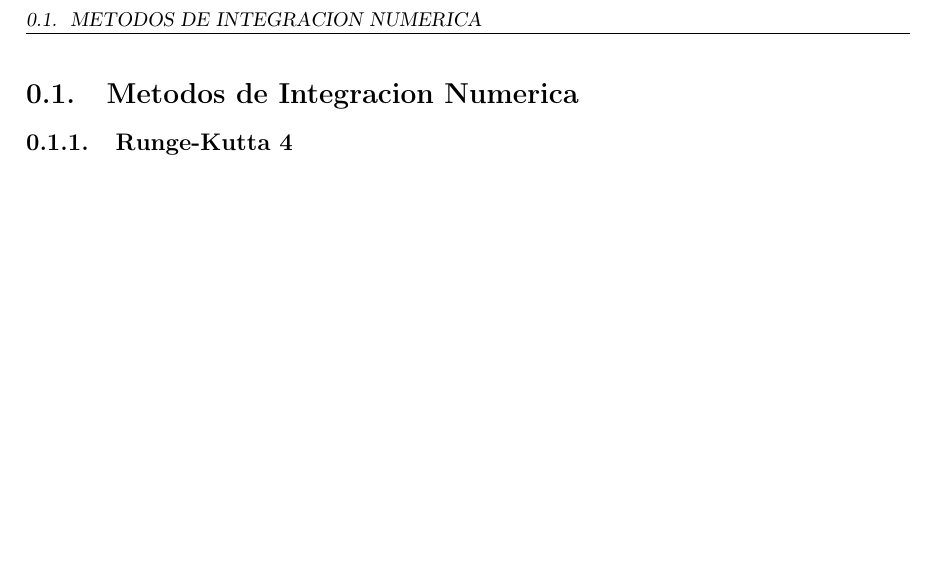
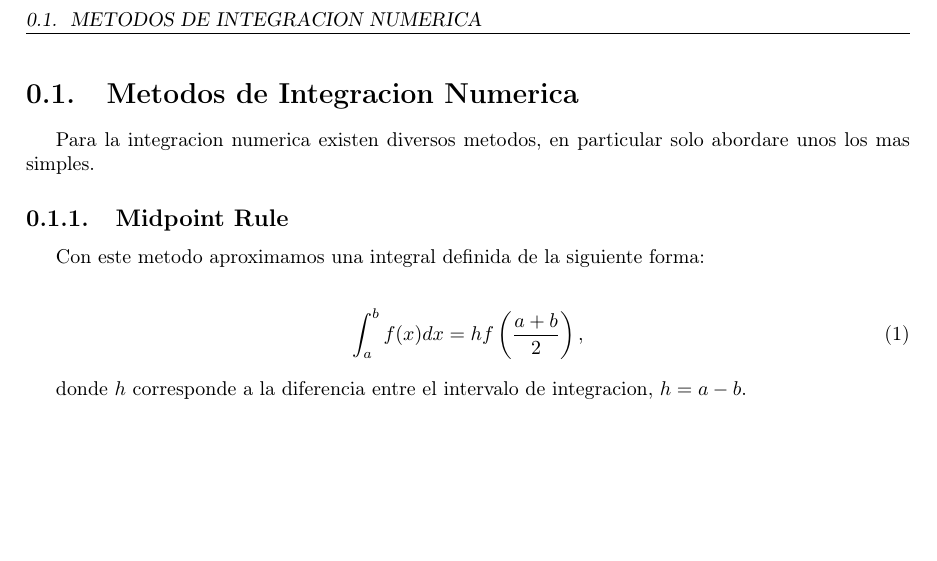
Before and after one commit to ayalin7/Metodos-Numericos, a LaTeX document (Integracion Numerica/integracion.tex): part of page 2 of 3, cut so that both start at the same text. Compiled offline with pdfLaTeX; a missing bibliography style is replaced by a similar one.

Commit message:
agregue seccion midpoint

```diff
--- a/Integracion Numerica/integracion.tex
+++ b/Integracion Numerica/integracion.tex
@@ -101,8 +101,16 @@
 \end{titlepage}
 
 \section{Metodos de Integracion Numerica}
+Para la integracion numerica existen diversos metodos, en particular solo abordare unos los mas simples.
 
-    \subsection{Runge-Kutta 4}
+  \subsection{Midpoint Rule}
+Con este metodo aproximamos una integral definida de la siguiente forma:
+
+    \begin{align}
+      \int_{a}^{b} f(x) dx = h f \left( \frac{a + b}{2} \right),
+    \end{align}
+
+donde $h$ corresponde a la diferencia entre el intervalo de integracion, $h= a-b$.
 
 
 % lista de referencias guardadas en referencias.bib
```
Also changed, not shown: Integracion Numerica/integracion.pdf, 1 other file.
